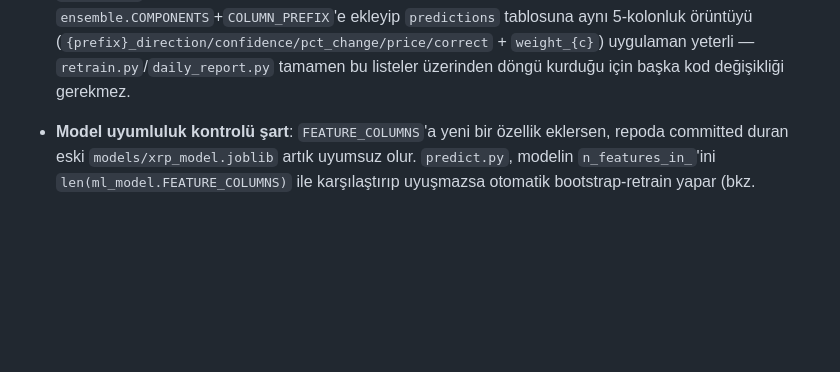
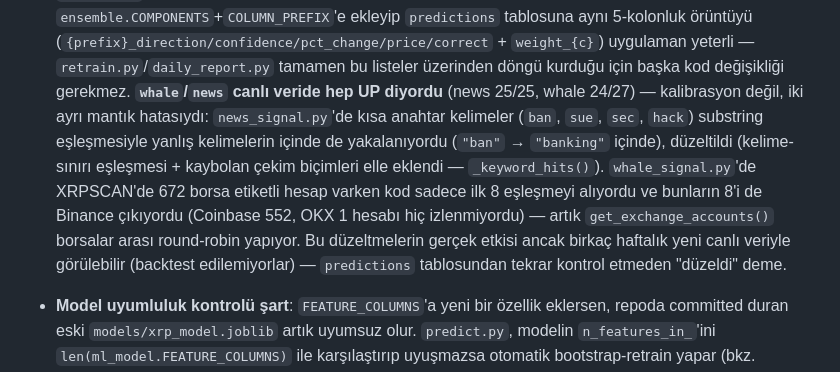
Before and after one commit to erdemdelibasi/XRP-Guess, a Markdown page: CLAUDE.md, the part around the change. GitHub-like rendering; blank space fills up the shorter version.

Commit message:
CLAUDE.md: whale/news duzeltmelerini belgele
Onceki commit'te kod duzeltildi ama mimari notlara eklenmemisti.

Co-Authored-By: Claude Sonnet 5 <noreply@anthropic.com>

```diff
--- a/CLAUDE.md
+++ b/CLAUDE.md
@@ -90,6 +90,18 @@ Vercel (frontend/ statik hosting, GitHub push'unda otomatik deploy)
   (`{prefix}_direction/confidence/pct_change/price/correct` + `weight_{c}`)
   uygulaman yeterli — `retrain.py`/`daily_report.py` tamamen bu listeler
   üzerinden döngü kurduğu için başka kod değişikliği gerekmez.
+  **`whale`/`news` canlı veride hep UP diyordu** (news 25/25, whale 24/27) —
+  kalibrasyon değil, iki ayrı mantık hatasıydı: `news_signal.py`'de kısa
+  anahtar kelimeler (`ban`, `sue`, `sec`, `hack`) substring eşleşmesiyle
+  yanlış kelimelerin içinde de yakalanıyordu (`"ban"` → `"banking"` içinde),
+  düzeltildi (kelime-sınırı eşleşmesi + kaybolan çekim biçimleri elle
+  eklendi — `_keyword_hits()`). `whale_signal.py`'de XRPSCAN'de 672 borsa
+  etiketli hesap varken kod sadece ilk 8 eşleşmeyi alıyordu ve bunların
+  8'i de Binance çıkıyordu (Coinbase 552, OKX 1 hesabı hiç izlenmiyordu) —
+  artık `get_exchange_accounts()` borsalar arası round-robin yapıyor. Bu
+  düzeltmelerin gerçek etkisi ancak birkaç haftalık yeni canlı veriyle
+  görülebilir (backtest edilemiyorlar) — `predictions` tablosundan tekrar
+  kontrol etmeden "düzeldi" deme.
 - **Model uyumluluk kontrolü şart**: `FEATURE_COLUMNS`'a yeni bir özellik
   eklersen, repoda committed duran eski `models/xrp_model.joblib` artık
   uyumsuz olur. `predict.py`, modelin `n_features_in_`'ini
```
